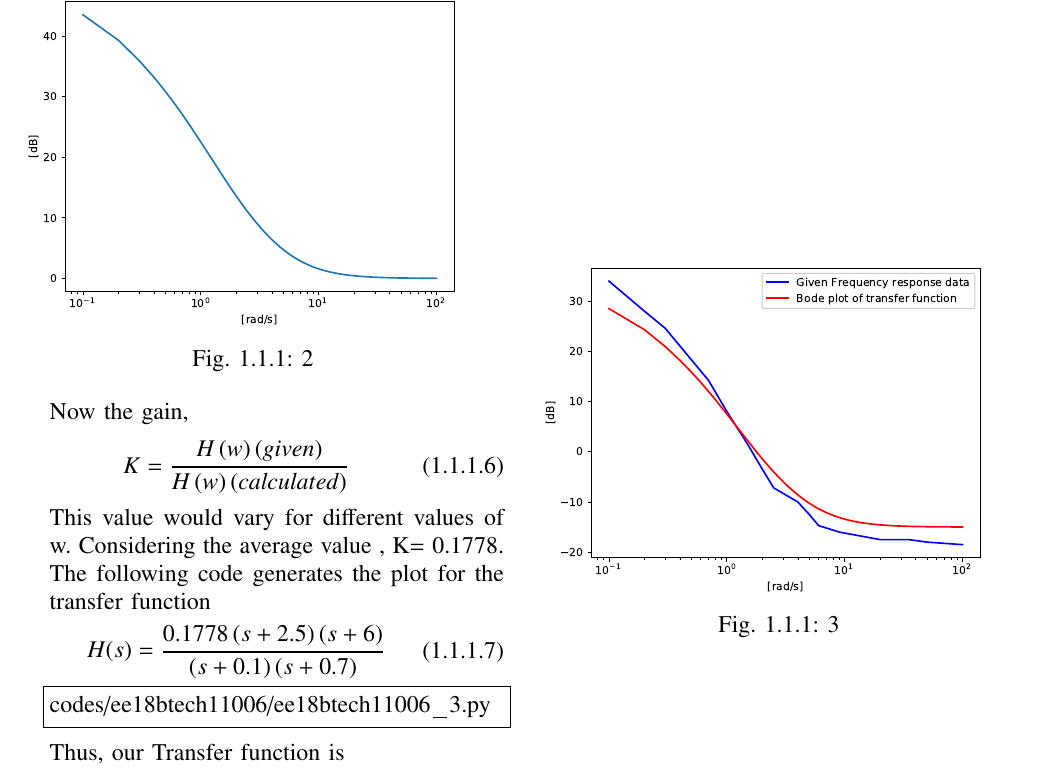
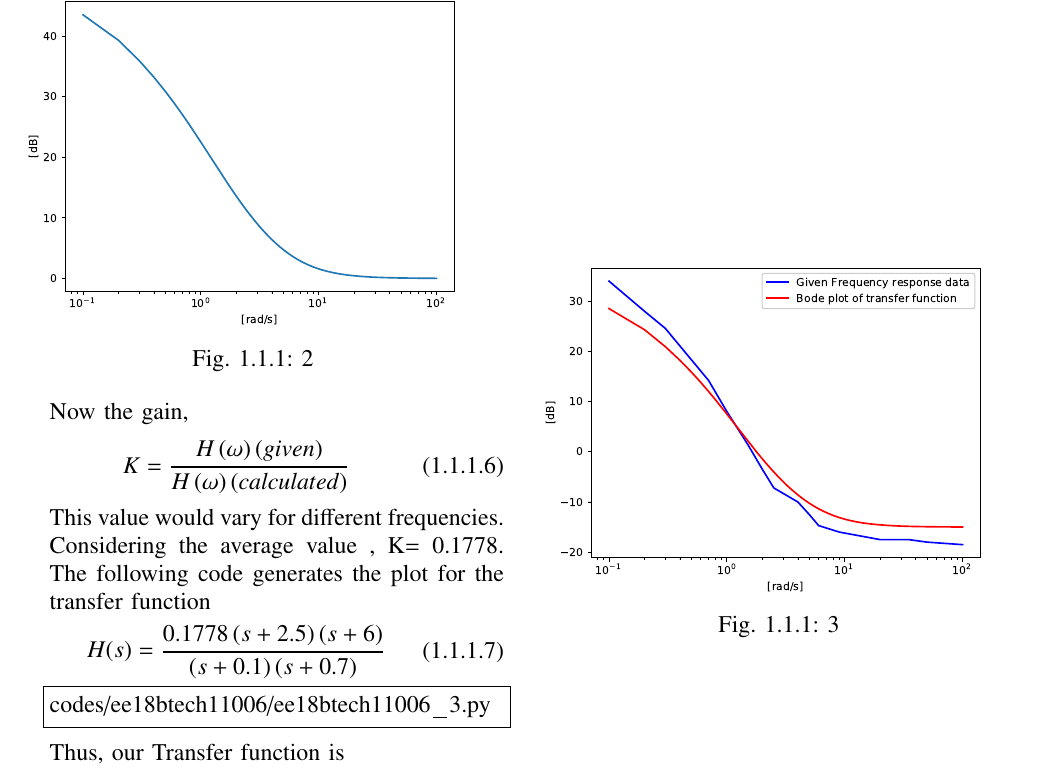
Before and after one commit to shruti-chepuri/EE2227_Control_systems, a LaTeX paper (gvv_ketan_manual.tex, which reads chapters/ee18btech11006.tex): part of page 2 of 2, cut so that both start at the same text. Compiled offline with pdfLaTeX.

Commit message:
Update ee18btech11006.tex

```diff
--- a/chapters/ee18btech11006.tex
+++ b/chapters/ee18btech11006.tex
@@ -53,9 +53,9 @@ codes/ee18btech11006/ee18btech11006_2.py
 \end{figure}
 Now the gain,
 \begin{align}
-K=\frac{H\brak{w}\brak{given}}{H\brak{w}\brak{calculated}}
+K=\frac{H\brak{\omega}\brak{given}}{H\brak{\omega}\brak{calculated}}
 \end{align}
-This value would vary for different values of w.
+This value would vary for different frequencies.
 Considering the average value , K= 0.1778.
 The following code generates the plot for the transfer function
 \begin{align}
```
